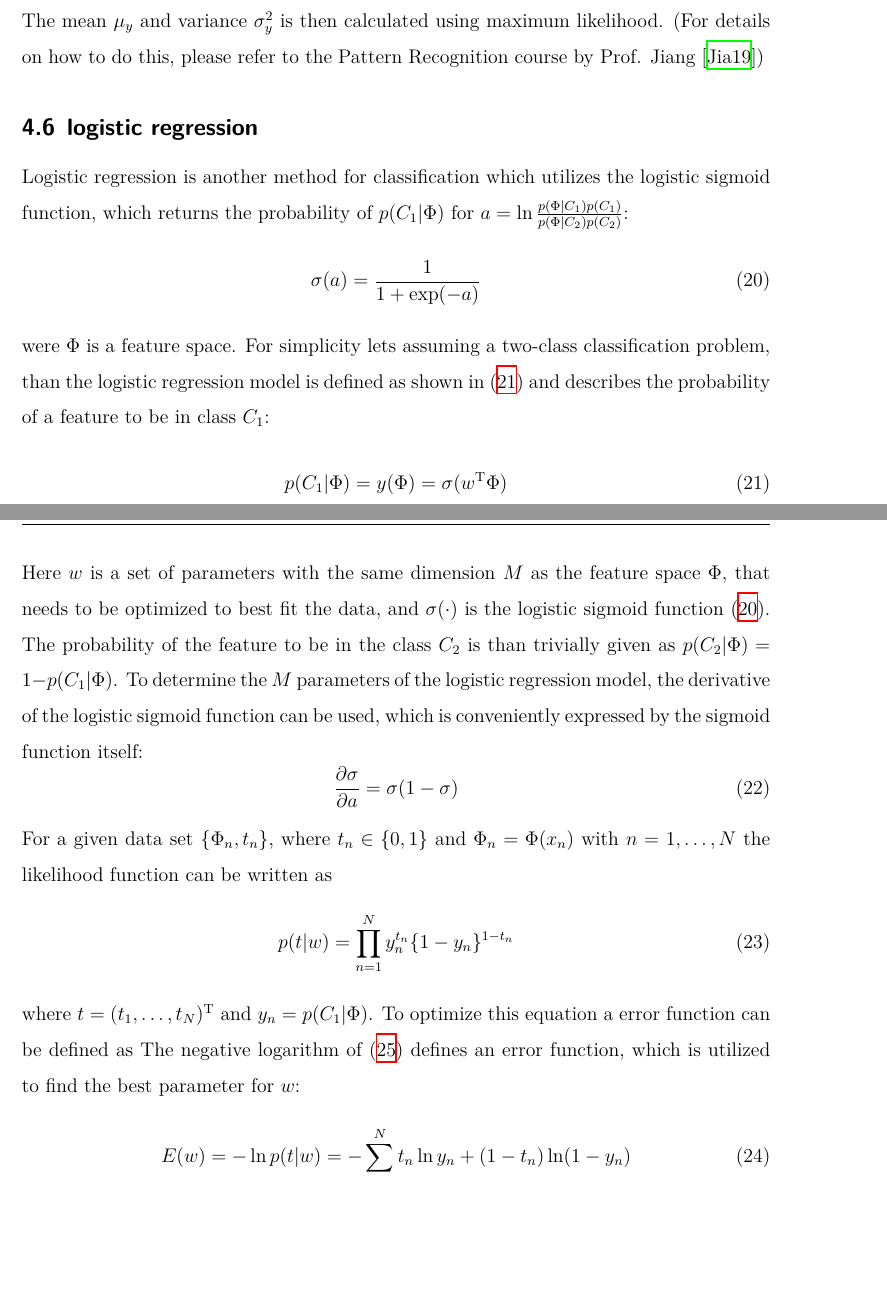
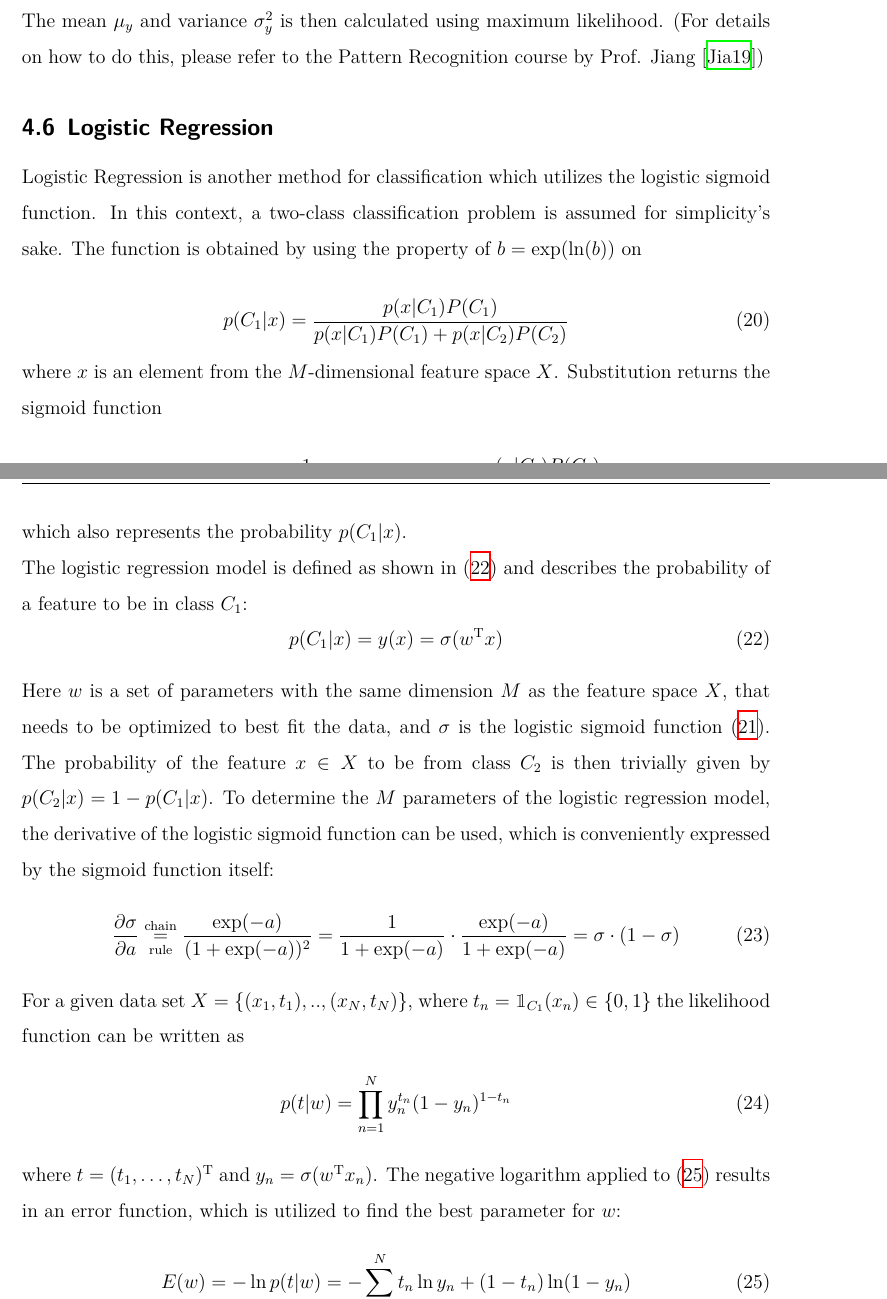
Before and after one commit to rickest-rick/mu_practical_work, a LaTeX document (docs/report/report.tex, which reads docs/report/logistic_regression.tex, docs/report/preamble_en.tex): two parts of pages 16 and 17 of 30, joined at a grey line, cut so that both start at the same text, the shorter picture padded with empty space. Compiled offline with XeLaTeX; an older LaTeX class or package is replaced by its successor.

Commit message:
draft log reg

```diff
--- a/docs/report/logistic_regression.tex
+++ b/docs/report/logistic_regression.tex
@@ -1,23 +1,31 @@
-\subsection{logistic regression}
-Logistic regression is another method for classification which utilizes the logistic sigmoid function, which returns the probability of $p(C_1|\Phi)$ for $a = \ln\frac{p(\Phi|C_1)p(C_1)}{p(\Phi|C_2)p(C_2)}$:
+\subsection{Logistic Regression}
+Logistic Regression is another method for classification which utilizes the logistic sigmoid function. In this context, a two-class classification problem is assumed for simplicity's sake. The function is obtained by using the property of $b = \exp(\ln(b))$ on
+
+\begin{equation}
+	p(C_1|x)  = \frac{p(x|C_1)P(C_1)}{p(x|C_1)P(C_1)+p(x|C_2)P(C_2)}
+\end{equation}
+
+where $x$ is an element from the $M$-dimensional feature space $X$. Substitution returns the sigmoid function
+
 \begin{equation} \label{eq:sigmoid}
-\sigma(a) = \frac{1}{1 + \exp(-a)}
+\sigma(a) = \frac{1}{1 + \exp(-a)} \text{, where } a = \ln\frac{p(x|C_1)P(C_1)}{p(x|C_2)P(C_2)}
 \end{equation}
-were $\Phi$ is a feature space.
-For simplicity lets  assuming a two-class classification problem, than the logistic regression model is defined as shown in (\ref{eq:logreg_model}) and describes the probability of a feature to be in class $C_1$:
+which also represents the probability $p(C_1|x)$.
+
+The logistic regression model is defined as shown in (\ref{eq:logreg_model}) and describes the probability of a feature to be in class $C_1$:
 \begin{equation} \label{eq:logreg_model}
-p(C_1|\Phi) = y(\Phi) = \sigma(w^\text{T}\Phi)
+p(C_1|x) = y(x) = \sigma(w^\text{T}x)
 \end{equation}
-Here $w$ is a set of parameters with the same dimension $M$ as the feature space $\Phi$, that needs to be optimized to best fit the data, and $\sigma(\cdot)$ is the logistic sigmoid function (\ref{eq:sigmoid}). The probability of the feature to be in the class $C_2$ is than trivially given as $p(C_2|\Phi) = 1 - p(C_1|\Phi)$. To determine the $M$ parameters of the logistic regression model, the derivative of the logistic sigmoid function can be used, which is conveniently expressed by the sigmoid function itself:
+Here $w$ is a set of parameters with the same dimension $M$ as the feature space $X$, that needs to be optimized to best fit the data, and $\sigma$ is the logistic sigmoid function (\ref{eq:sigmoid}). The probability of the feature $x \in X$ to be from class $C_2$ is then trivially given by $p(C_2|x) = 1 - p(C_1|x)$. To determine the $M$ parameters of the logistic regression model, the derivative of the logistic sigmoid function can be used, which is conveniently expressed by the sigmoid function itself:
 \begin{equation} \label{eq:sigmoid_derived}
-\frac{\partial\sigma}{\partial a} = \sigma(1-\sigma)
+\frac{\partial \sigma}{\partial a} \overset{\text{chain}}{\underset{\text{rule}}{=}} \frac{\exp(-a)}{(1+\exp(-a))^2} = \frac{1}{1+\exp(-a)} \cdot \frac{\exp(-a)}{1+\exp(-a)}= \sigma \cdot(1-\sigma)
 \end{equation}
-For a given data set $\{\Phi_n,t_n\}$, where $t_n \in \{0,1\}$ and $\Phi_n=\Phi(x_n)$ with $n = 1,  \dots, N$ the likelihood function can be written as
+For a given data set $X = \{(x_1,t_1), .. , (x_N,t_N)\}$, where $t_n = \mathbbm{1}_{C_1}(x_n) \in \{0,1\}$ the likelihood function can be written as
 \begin{equation} \label{eq:likelihood_function}
-p(t|w)=\prod_{n=1}^{N}y_n^{t_n} \{1-y_n\}^{1-t_n}
+p(t|w)=\prod_{n=1}^{N}y_n^{t_n} (1-y_n)^{1-t_n}
 \end{equation}
-where $t=(t_1, \dots, t_N)^\text{T}$ and $y_n=p(C_1|\Phi)$. To optimize this equation a error function can be defined as
-The negative logarithm of (\ref{eq:likelihood_function}) defines an error function, which is utilized to find the best parameter for $w$:
+where $t=(t_1, \dots, t_N)^\text{T}$ and $y_n = \sigma(w^\text{T}x_n)$.
+The negative logarithm applied to (\ref{eq:likelihood_function}) results in an error function, which is utilized to find the best parameter for $w$:
 \begin{equation} \label{eq:likelihood_function}
 E(w)=-\ln p(t|w) = - \sum_{n=1}^{N}t_n \ln y_n + (1-t_n) \ln (1-y_n)
 \end{equation}
--- a/docs/report/preamble_en.tex
+++ b/docs/report/preamble_en.tex
@@ -10,6 +10,7 @@
 \usepackage{verbatim}
 \usepackage{hyperref}
 \usepackage[font={small,it}]{caption}
+\usepackage{bbm}
 
 % Seitenränder
 \usepackage{geometry}
```
Also changed, not shown: docs/report/logistic_regression.tex (6 more changed lines).
